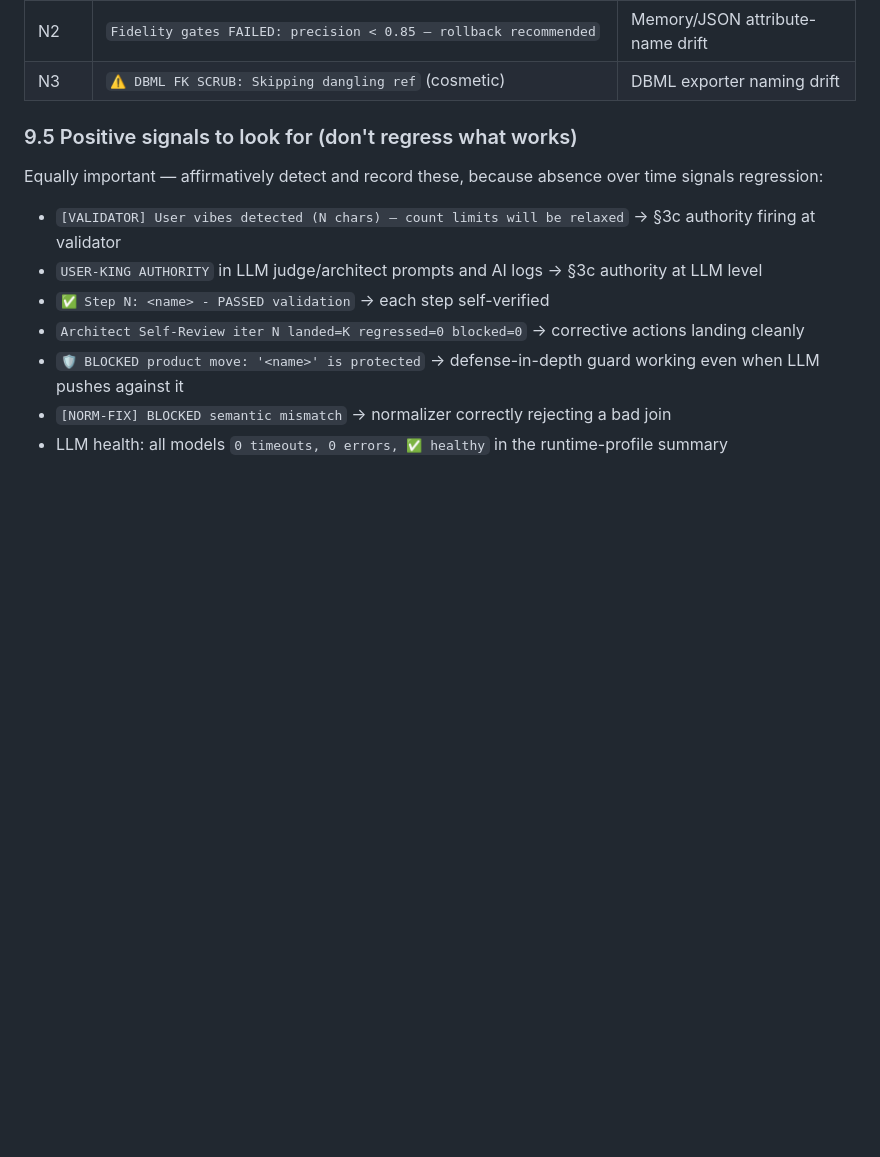
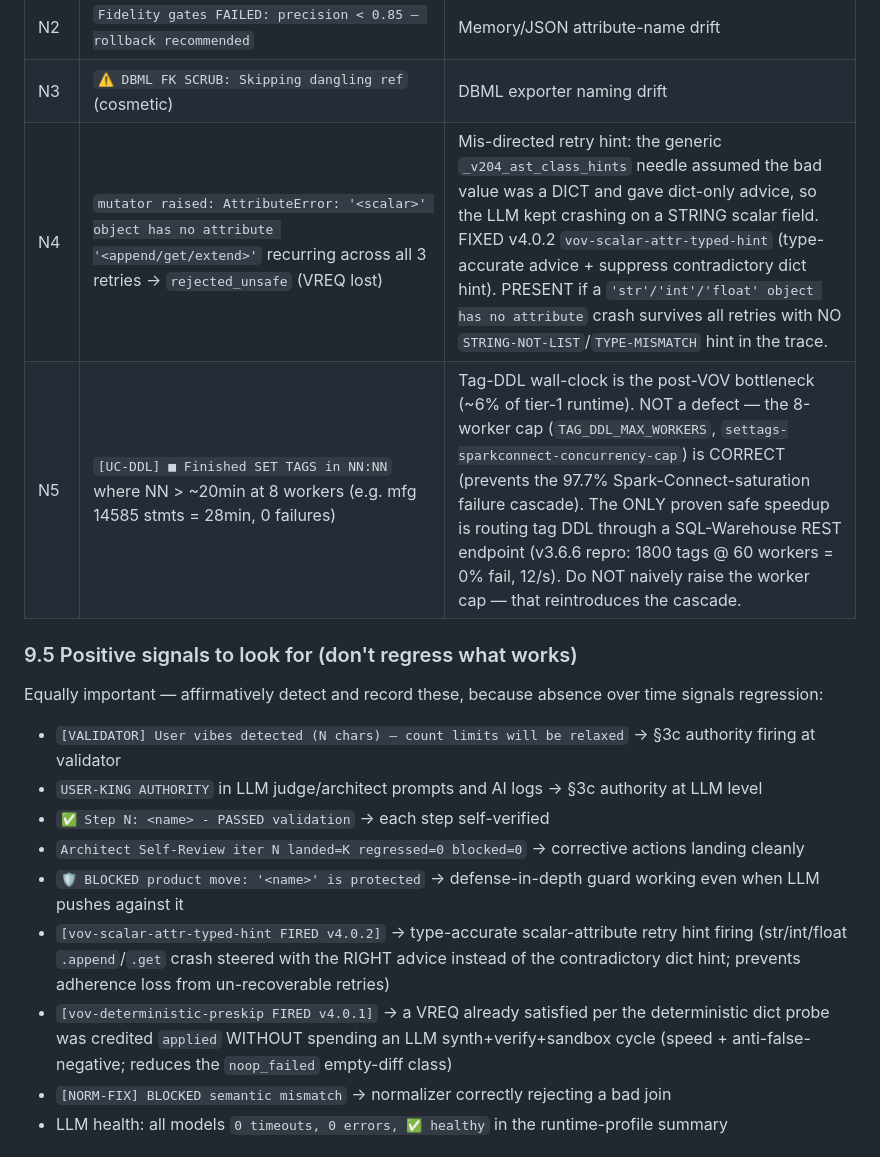
Before and after one commit to amralieg/vibe-modelling-agent, a Markdown page: CLAUDE.md, the part around the change. Drawn GitHub-style; blank space fills up the shorter version.

Commit message:
docs(v4.0.2): add N4 (mis-directed scalar-attr retry hint), N5 (tag-DDL bottleneck/warehouse-REST lever) signatures + vov-scalar-attr-typed-hint & vov-deterministic-preskip positive signals to §9.4/§9.5
Co-authored-by: Isaac

```diff
--- a/CLAUDE.md
+++ b/CLAUDE.md
@@ -530,6 +530,8 @@ Keep this watchlist in the monitor prompt on every run. If a signature is detect
 | N1 | install test failure at ~50-60s with `Workload failed, see run output for details` + no info log on volume | Install early-exit, no diagnostics |
 | N2 | `Fidelity gates FAILED: precision < 0.85 — rollback recommended` | Memory/JSON attribute-name drift |
 | N3 | `⚠️ DBML FK SCRUB: Skipping dangling ref` (cosmetic) | DBML exporter naming drift |
+| N4 | `mutator raised: AttributeError: '<scalar>' object has no attribute '<append/get/extend>'` recurring across all 3 retries → `rejected_unsafe` (VREQ lost) | Mis-directed retry hint: the generic `_v204_ast_class_hints` needle assumed the bad value was a DICT and gave dict-only advice, so the LLM kept crashing on a STRING scalar field. FIXED v4.0.2 `vov-scalar-attr-typed-hint` (type-accurate advice + suppress contradictory dict hint). PRESENT if a `'str'/'int'/'float' object has no attribute` crash survives all retries with NO `STRING-NOT-LIST`/`TYPE-MISMATCH` hint in the trace. |
+| N5 | `[UC-DDL] ■ Finished SET TAGS in NN:NN` where NN > ~20min at 8 workers (e.g. mfg 14585 stmts = 28min, 0 failures) | Tag-DDL wall-clock is the post-VOV bottleneck (~6% of tier-1 runtime). NOT a defect — the 8-worker cap (`TAG_DDL_MAX_WORKERS`, `settags-sparkconnect-concurrency-cap`) is CORRECT (prevents the 97.7% Spark-Connect-saturation failure cascade). The ONLY proven safe speedup is routing tag DDL through a SQL-Warehouse REST endpoint (v3.6.6 repro: 1800 tags @ 60 workers = 0% fail, 12/s). Do NOT naively raise the worker cap — that reintroduces the cascade. |
 
 ### 9.5 Positive signals to look for (don't regress what works)
 
@@ -540,6 +542,8 @@ Equally important — affirmatively detect and record these, because absence ove
 - `✅ Step N: <name> - PASSED validation` → each step self-verified
 - `Architect Self-Review iter N landed=K regressed=0 blocked=0` → corrective actions landing cleanly
 - `🛡️ BLOCKED product move: '<name>' is protected` → defense-in-depth guard working even when LLM pushes against it
+- `[vov-scalar-attr-typed-hint FIRED v4.0.2]` → type-accurate scalar-attribute retry hint firing (str/int/float `.append`/`.get` crash steered with the RIGHT advice instead of the contradictory dict hint; prevents adherence loss from un-recoverable retries)
+- `[vov-deterministic-preskip FIRED v4.0.1]` → a VREQ already satisfied per the deterministic dict probe was credited `applied` WITHOUT spending an LLM synth+verify+sandbox cycle (speed + anti-false-negative; reduces the `noop_failed` empty-diff class)
 - `[NORM-FIX] BLOCKED semantic mismatch` → normalizer correctly rejecting a bad join
 - LLM health: all models `0 timeouts, 0 errors, ✅ healthy` in the runtime-profile summary
 
```
